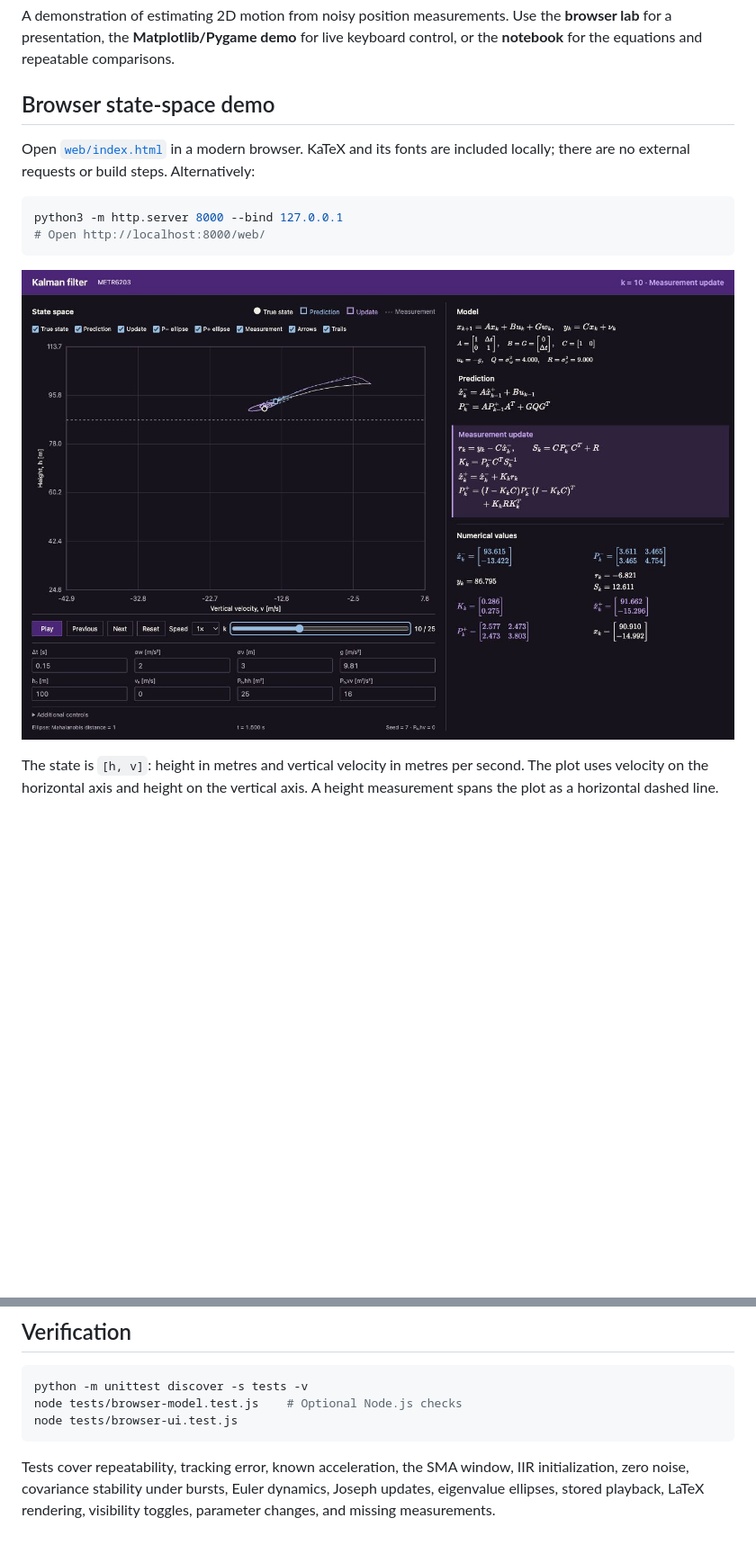
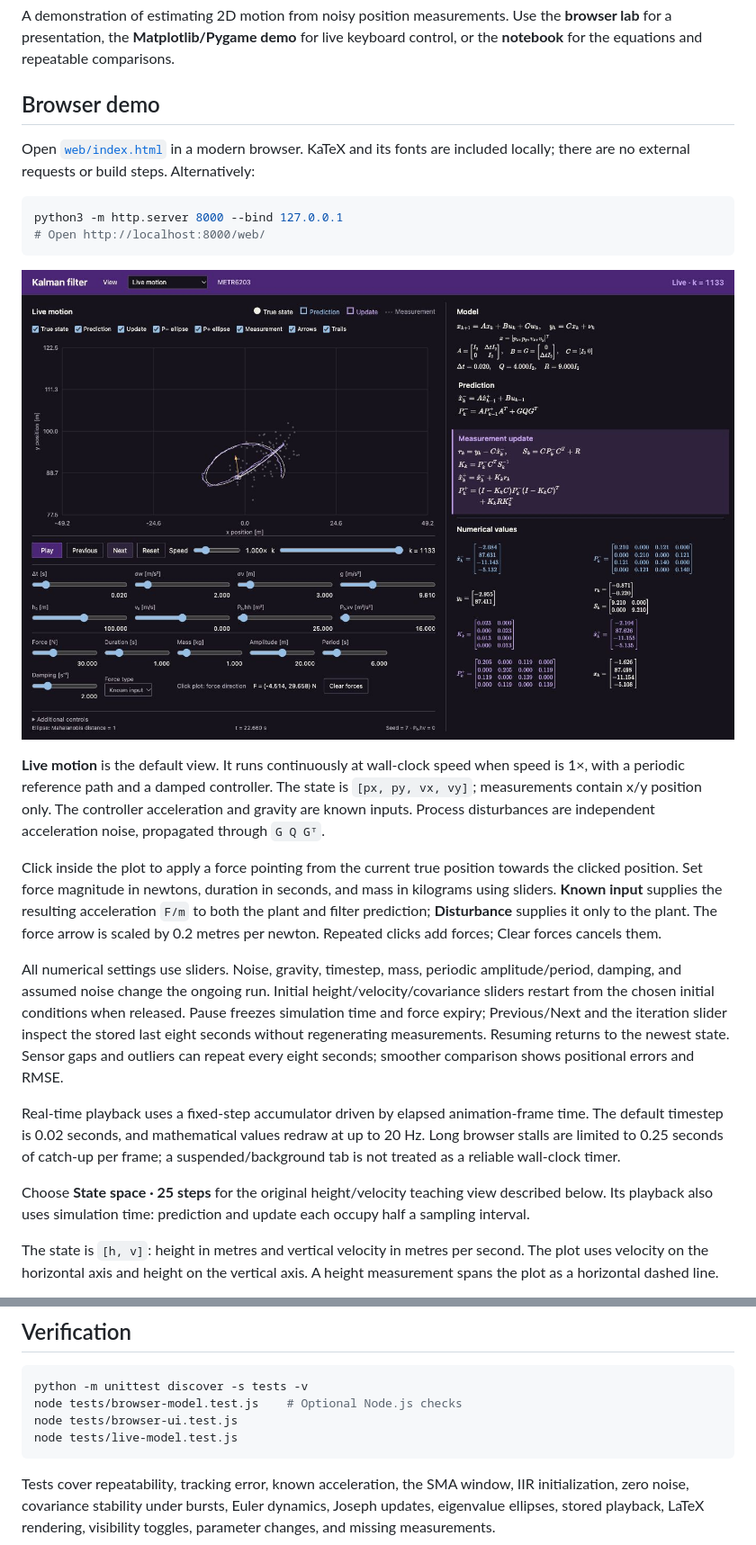
Before and after one commit to miggyval/kalman-demo, a Markdown page: README.md, 2 parts joined by grey strips. Shown at 90% size. Drawn GitHub-style; pictures changed too: docs/browser-lab.png; blank space fills up the shorter version.

Commit message:
Add continuous live motion and click-directed forces

````diff
--- a/README.md
+++ b/README.md
@@ -2,7 +2,7 @@
 
 A demonstration of estimating 2D motion from noisy position measurements. Use the **browser lab** for a presentation, the **Matplotlib/Pygame demo** for live keyboard control, or the **notebook** for the equations and repeatable comparisons.
 
-## Browser state-space demo
+## Browser demo
 
 Open [`web/index.html`](web/index.html) in a modern browser. KaTeX and its fonts are included locally; there are no external requests or build steps. Alternatively:
 
@@ -12,6 +12,16 @@ python3 -m http.server 8000 --bind 127.0.0.1
 ```
 
 ![Browser state-space demo](docs/browser-lab.png)
+
+**Live motion** is the default view. It runs continuously at wall-clock speed when speed is 1×, with a periodic reference path and a damped controller. The state is `[px, py, vx, vy]`; measurements contain x/y position only. The controller acceleration and gravity are known inputs. Process disturbances are independent acceleration noise, propagated through `G Q Gᵀ`.
+
+Click inside the plot to apply a force pointing from the current true position towards the clicked position. Set force magnitude in newtons, duration in seconds, and mass in kilograms using sliders. **Known input** supplies the resulting acceleration `F/m` to both the plant and filter prediction; **Disturbance** supplies it only to the plant. The force arrow is scaled by 0.2 metres per newton. Repeated clicks add forces; Clear forces cancels them.
+
+All numerical settings use sliders. Noise, gravity, timestep, mass, periodic amplitude/period, damping, and assumed noise change the ongoing run. Initial height/velocity/covariance sliders restart from the chosen initial conditions when released. Pause freezes simulation time and force expiry; Previous/Next and the iteration slider inspect the stored last eight seconds without regenerating measurements. Resuming returns to the newest state. Sensor gaps and outliers can repeat every eight seconds; smoother comparison shows positional errors and RMSE.
+
+Real-time playback uses a fixed-step accumulator driven by elapsed animation-frame time. The default timestep is 0.02 seconds, and mathematical values redraw at up to 20 Hz. Long browser stalls are limited to 0.25 seconds of catch-up per frame; a suspended/background tab is not treated as a reliable wall-clock timer.
+
+Choose **State space · 25 steps** for the original height/velocity teaching view described below. Its playback also uses simulation time: prediction and update each occupy half a sampling interval.
 
 The state is `[h, v]`: height in metres and vertical velocity in metres per second. The plot uses velocity on the horizontal axis and height on the vertical axis. A height measurement spans the plot as a horizontal dashed line.
 
@@ -96,6 +106,7 @@ For a suggested five-minute walkthrough and more UI ideas, see [presentation not
 python -m unittest discover -s tests -v
 node tests/browser-model.test.js    # Optional Node.js checks
 node tests/browser-ui.test.js
+node tests/live-model.test.js
 ```
 
 Tests cover repeatability, tracking error, known acceleration, the SMA window, IIR initialization, zero noise, covariance stability under bursts, Euler dynamics, Joseph updates, eigenvalue ellipses, stored playback, LaTeX rendering, visibility toggles, parameter changes, and missing measurements.
````
Also changed, not shown: 8 other files.
